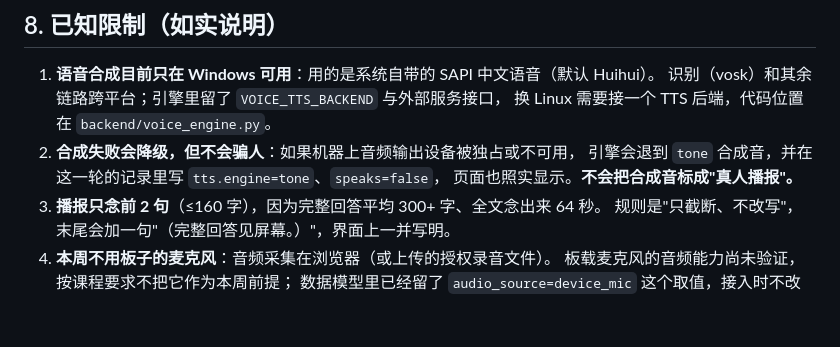
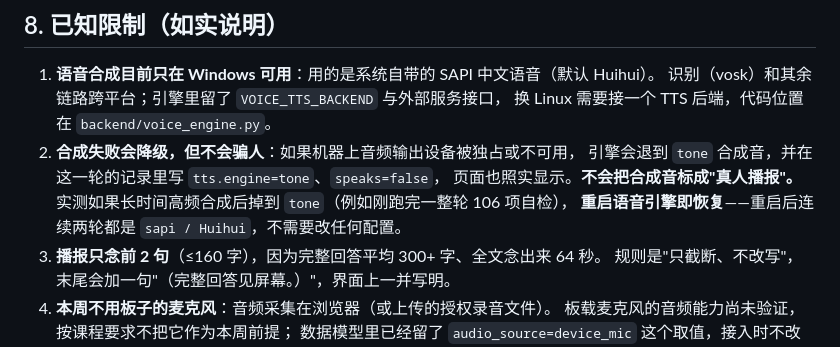
Before and after one commit to xxx1-sg/ESPwork, a Markdown page: README.md, the part around the change. Rendered like a GitHub page; blank space fills up the shorter version.

Commit message:
docs(readme): 补充 TTS 降级后的恢复办法（实测重启即恢复）
高频合成后 SAPI 可能掉到 tone 合成音（例如刚跑完 106 项自检），
重启语音引擎后连续两轮恢复为 sapi / Huihui。原 README 只写了"会降级且如实标注"，
没说怎么恢复，客户遇到会以为是坏了。

```diff
--- a/README.md
+++ b/README.md
@@ -215,6 +215,8 @@ python tools/check_web_contract.py --api http://127.0.0.1:8000   # 网页↔接
 2. **合成失败会降级，但不会骗人**：如果机器上音频输出设备被独占或不可用，
    引擎会退到 `tone` 合成音，并在这一轮的记录里写 `tts.engine=tone`、`speaks=false`，
    页面也照实显示。**不会把合成音标成"真人播报"。**
+   实测如果长时间高频合成后掉到 `tone`（例如刚跑完一整轮 106 项自检），
+   **重启语音引擎即恢复**——重启后连续两轮都是 `sapi / Huihui`，不需要改任何配置。
 3. **播报只念前 2 句**（≤160 字），因为完整回答平均 300+ 字、全文念出来 64 秒。
    规则是"只截断、不改写"，末尾会加一句"（完整回答见屏幕。）"，界面上一并写明。
 4. **本周不用板子的麦克风**：音频采集在浏览器（或上传的授权录音文件）。
```
